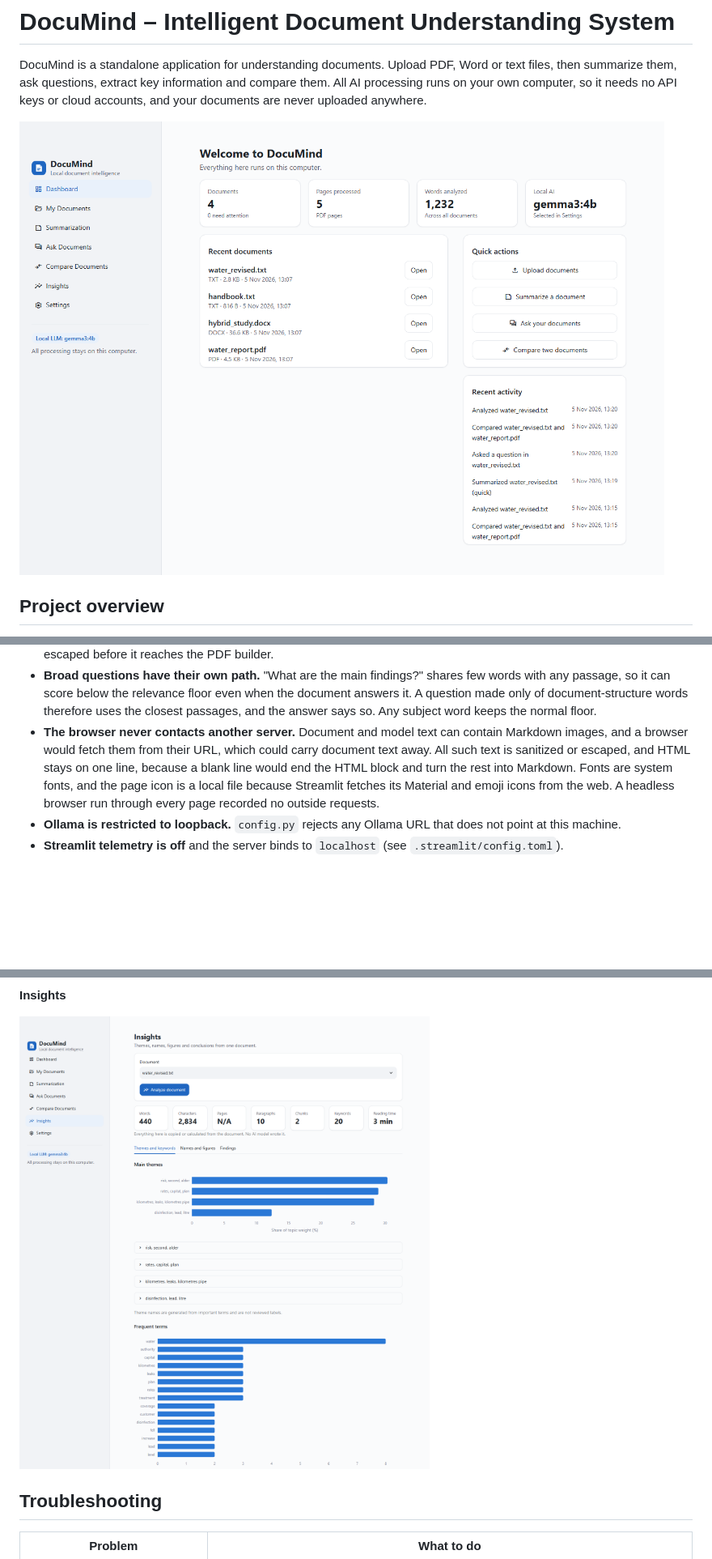
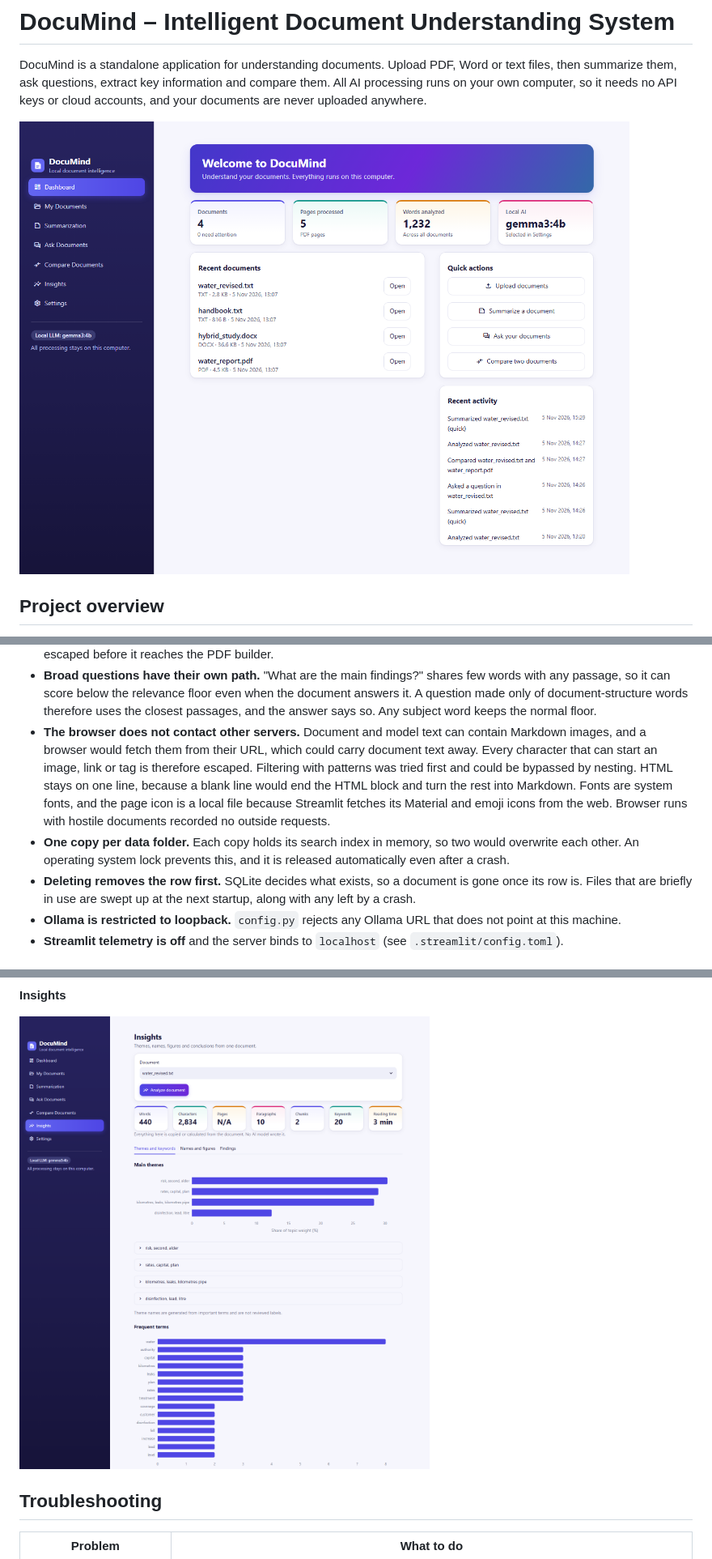
Before and after one commit to SRBaggari/DocuMind-, a Markdown page: README.md, 3 parts joined by grey strips. Shown at 81% size. Drawn GitHub-style; pictures changed too: assets/screenshots/dashboard.png, assets/screenshots/insights.png; blank space fills up the shorter version.

Commit message:
Update the README and screenshots after the final review
Co-Authored-By: Claude Opus 5.5 <noreply@anthropic.com>

```diff
--- a/README.md
+++ b/README.md
@@ -141,7 +141,9 @@ A document whose text was extracted but could not be indexed, for example becaus
 - **Stored embeddings are reused.** Comparison reads each document's saved vectors and never embeds a document again.
 - **Exports are hardened.** CSV cells that a spreadsheet would run as formulas are neutralized, and document text is escaped before it reaches the PDF builder.
 - **Broad questions have their own path.** "What are the main findings?" shares few words with any passage, so it can score below the relevance floor even when the document answers it. A question made only of document-structure words therefore uses the closest passages, and the answer says so. Any subject word keeps the normal floor.
-- **The browser never contacts another server.** Document and model text can contain Markdown images, and a browser would fetch them from their URL, which could carry document text away. All such text is sanitized or escaped, and HTML stays on one line, because a blank line would end the HTML block and turn the rest into Markdown. Fonts are system fonts, and the page icon is a local file because Streamlit fetches its Material and emoji icons from the web. A headless browser run through every page recorded no outside requests.
+- **The browser does not contact other servers.** Document and model text can contain Markdown images, and a browser would fetch them from their URL, which could carry document text away. Every character that can start an image, link or tag is therefore escaped. Filtering with patterns was tried first and could be bypassed by nesting. HTML stays on one line, because a blank line would end the HTML block and turn the rest into Markdown. Fonts are system fonts, and the page icon is a local file because Streamlit fetches its Material and emoji icons from the web. Browser runs with hostile documents recorded no outside requests.
+- **One copy per data folder.** Each copy holds its search index in memory, so two would overwrite each other. An operating system lock prevents this, and it is released automatically even after a crash.
+- **Deleting removes the row first.** SQLite decides what exists, so a document is gone once its row is. Files that are briefly in use are swept up at the next startup, along with any left by a crash.
 - **Ollama is restricted to loopback.** `config.py` rejects any Ollama URL that does not point at this machine.
 - **Streamlit telemetry is off** and the server binds to `localhost` (see `.streamlit/config.toml`).
 
```
Also changed, not shown: other parts of README.md (+15 -9 lines), assets/screenshots/chat.png, assets/screenshots/compare.png, assets/screenshots/summary.png.
